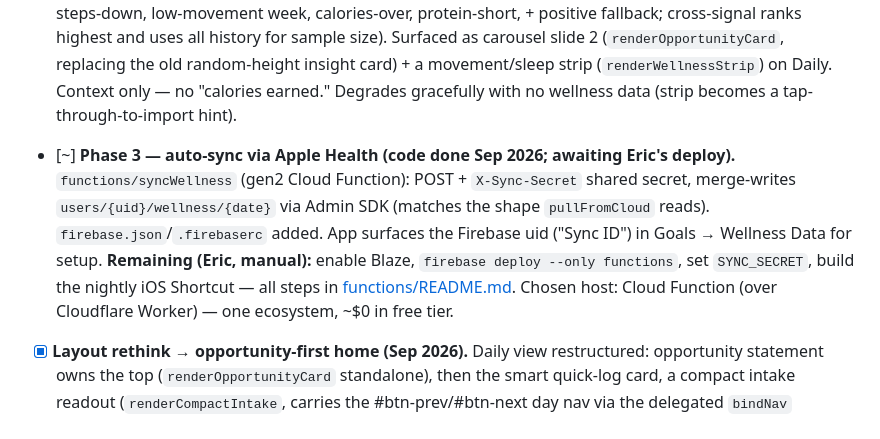
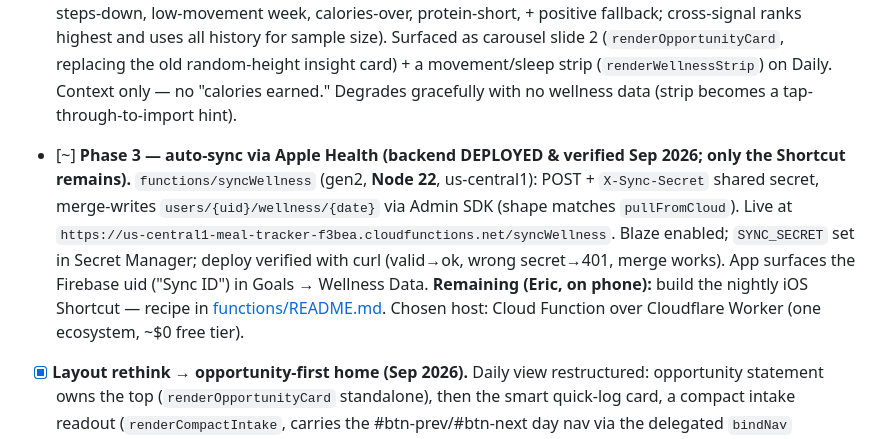
Before and after one commit to PrinceNightshade/meal-tracker, a Markdown page: CLAUDE.md, the part around the change. Drawn GitHub-style.

Commit message:
docs: Phase 3 backend deployed & verified; only the Shortcut remains
Co-Authored-By: Claude Opus 4.8 <noreply@anthropic.com>

```diff
--- a/CLAUDE.md
+++ b/CLAUDE.md
@@ -191,7 +191,7 @@ Run through these checks in the live preview server or on deployed staging:
 ### Wellness expansion (in progress — food + movement + sleep)
 - [x] **Phase 1 — data model + manual import.** `js/wellness.js` (CRUD, range/stats, CSV/JSON parser), Firestore `wellness` collection sync (`pushWellness` + pull), "Wellness Data" import section in Goals. Ships the data layer so the UI can be built before the sync is wired.
 - [x] **Phase 2 — opportunity-statement engine + wider-window UI.** `js/opportunity.js` ranks insights across food/movement/sleep over a trailing-7d window (detectors: sleep→calories cross-signal, short-sleep week, steps-down, low-movement week, calories-over, protein-short, + positive fallback; cross-signal ranks highest and uses all history for sample size). Surfaced as carousel slide 2 (`renderOpportunityCard`, replacing the old random-height insight card) + a movement/sleep strip (`renderWellnessStrip`) on Daily. Context only — no "calories earned." Degrades gracefully with no wellness data (strip becomes a tap-through-to-import hint).
-- [~] **Phase 3 — auto-sync via Apple Health (code done Sep 2026; awaiting Eric's deploy).** `functions/syncWellness` (gen2 Cloud Function): POST + `X-Sync-Secret` shared secret, merge-writes `users/{uid}/wellness/{date}` via Admin SDK (matches the shape `pullFromCloud` reads). `firebase.json`/`.firebaserc` added. App surfaces the Firebase uid ("Sync ID") in Goals → Wellness Data for setup. **Remaining (Eric, manual):** enable Blaze, `firebase deploy --only functions`, set `SYNC_SECRET`, build the nightly iOS Shortcut — all steps in [functions/README.md](functions/README.md). Chosen host: Cloud Function (over Cloudflare Worker) — one ecosystem, ~$0 in free tier.
+- [~] **Phase 3 — auto-sync via Apple Health (backend DEPLOYED & verified Sep 2026; only the Shortcut remains).** `functions/syncWellness` (gen2, **Node 22**, us-central1): POST + `X-Sync-Secret` shared secret, merge-writes `users/{uid}/wellness/{date}` via Admin SDK (shape matches `pullFromCloud`). Live at `https://us-central1-meal-tracker-f3bea.cloudfunctions.net/syncWellness`. Blaze enabled; `SYNC_SECRET` set in Secret Manager; deploy verified with curl (valid→ok, wrong secret→401, merge works). App surfaces the Firebase uid ("Sync ID") in Goals → Wellness Data. **Remaining (Eric, on phone):** build the nightly iOS Shortcut — recipe in [functions/README.md](functions/README.md). Chosen host: Cloud Function over Cloudflare Worker (one ecosystem, ~$0 free tier).
 - [x] **Layout rethink → opportunity-first home (Sep 2026).** Daily view restructured: opportunity statement owns the top (`renderOpportunityCard` standalone), then the smart quick-log card, a compact intake readout (`renderCompactIntake`, carries the #btn-prev/#btn-next day nav via the delegated `bindNav` handler), a steps/sleep/weight vitals strip (`renderVitalsStrip`), then the action row + meals. Removed the dead ring carousel (`renderDailySummaryCarousel`/`renderDailySummaryRings`/`renderMacroCard`). **Time-aware home** parked for later. Persistent-FAB idea dropped in favor of keeping the proven action row + the smart card for one-tap logging.
 - [x] **Smart logging suggestions (Sep 2026).** `js/suggest.js`: `currentMealSlot()` (time-of-day) + `getSmartSuggestions(mealType)` — detects the consistent combo for a slot ("your usual lunch", surfaced ≥3 occurrences AND ≥40% of logged days) and ranks frequent single items by count+recency. Home shows a one-tap re-log card for the current slot (today only); still requires the confirm tap so awareness stays (see [[project_value_prop]]). TODO: also lead the add-food sheet with these (the `SmartLog` design board) — not yet wired into the modal.
 - [x] **Weight tracker rework (bugs, not cosmetics).** EMA **trend line** (`getWeightSeries`, alpha 0.25) is now the primary signal; `getWeightProjection` uses a 21-day recent-window least-squares slope on the trend instead of the old 2-point all-time slope; `getWeightStats` 7-day change compares to the entry *nearest* 7 days ago (suppressed under ~4 days old) and reports trend-based current/change; chart draws faint raw dots + accent trend line + dashed goal line; stat date formatted. Weigh-in already inline. Done Sep 2026.
```
